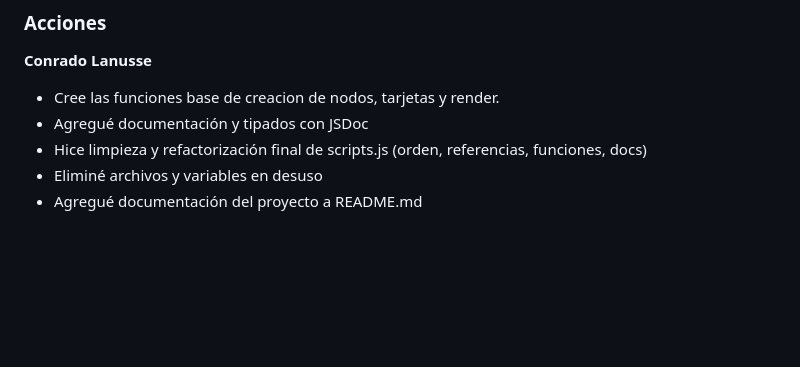
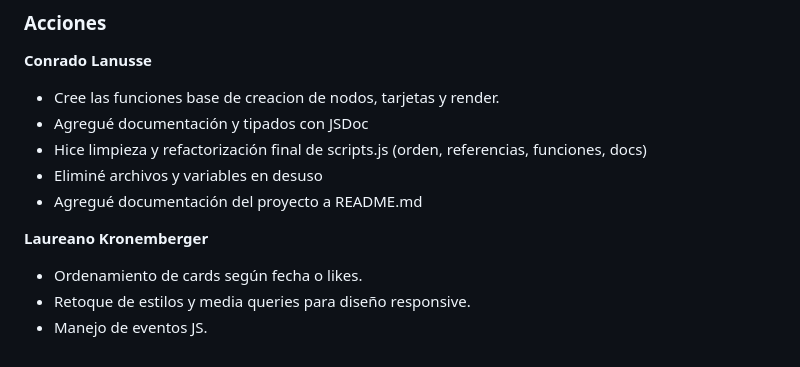
Before and after one commit to vladimir-koz/primer_parcial_grupo5_programacion_3, a Markdown page: README.md, the part around the change. GitHub-like rendering; blank space fills up the shorter version.

Commit message:
Agregué las tareas al readme

```diff
--- a/README.md
+++ b/README.md
@@ -198,3 +198,8 @@ UI actualizada
 - Hice limpieza y refactorización final de scripts.js (orden, referencias, funciones, docs)
 - Eliminé archivos y variables en desuso
 - Agregué documentación del proyecto a README.md
+
+**Laureano Kronemberger**
+- Ordenamiento de cards según fecha o likes.
+- Retoque de estilos y media queries para diseño responsive.
+- Manejo de eventos JS.
```
